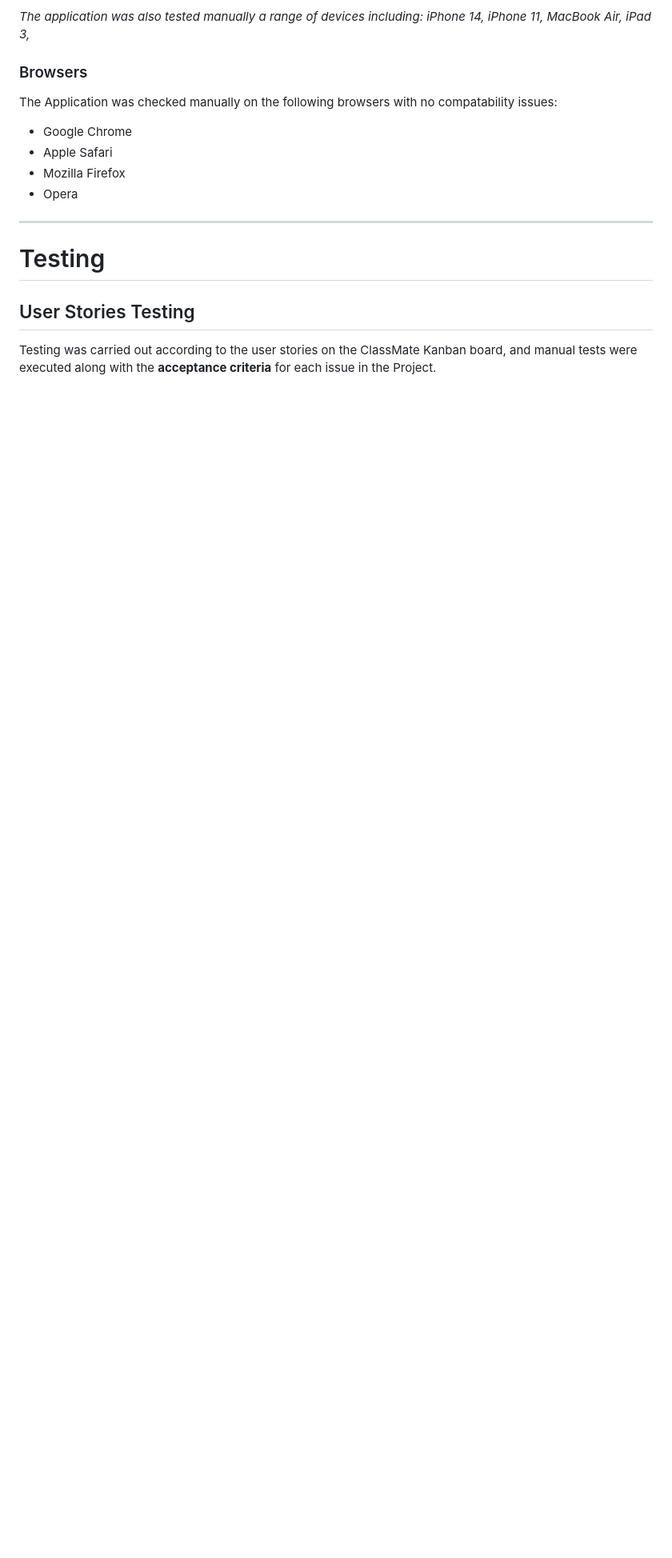
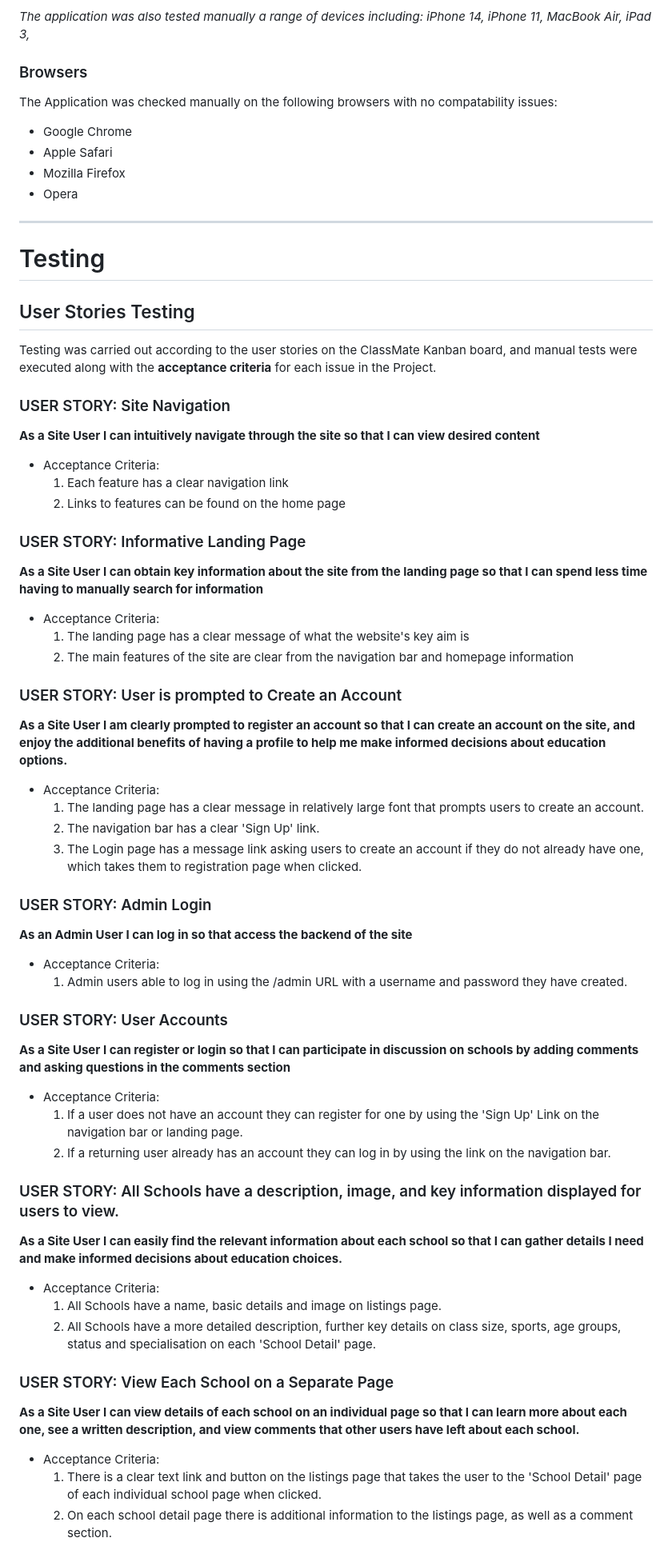
Before and after one commit to georgiagrayland/P4-ClassMate, a Markdown page: TESTING.md, the part around the change printed below. Shown: that part at 80% size. GitHub-like rendering; blank space fills up the shorter version.

Commit message:
add user stories to testing

```diff
--- a/TESTING.md
+++ b/TESTING.md
@@ -173,4 +173,45 @@ The Application was checked manually on the following browsers with no compatabi
 
 Testing was carried out according to the user stories on the ClassMate Kanban board, and manual tests were executed along with the **acceptance criteria** for each issue in the Project.
 
+### USER STORY: Site Navigation
+**As a Site User I can intuitively navigate through the site so that I can view desired content**
+- Acceptance Criteria:
+    1. Each feature has a clear navigation link
+    2. Links to features can be found on the home page
 
+### USER STORY: Informative Landing Page
+**As a Site User I can obtain key information about the site from the landing page so that I can spend less time having to manually search for information**
+- Acceptance Criteria:
+    1. The landing page has a clear message of what the website's key aim is
+    2. The main features of the site are clear from the navigation bar and homepage information
+
+### USER STORY: User is prompted to Create an Account
+**As a Site User I am clearly prompted to register an account so that I can create an account on the site, and enjoy the additional benefits of having a profile to help me make informed decisions about education options.**
+- Acceptance Criteria:
+    1. The landing page has a clear message in relatively large font that prompts users to create an account.
+    2. The navigation bar has a clear 'Sign Up' link.
+    3. The Login page has a message link asking users to create an account if they do not already have one, which takes them to registration page when clicked.
+
+### USER STORY: Admin Login
+**As an Admin User I can log in so that access the backend of the site**
+- Acceptance Criteria:
+    1. Admin users able to log in using the /admin URL with a username and password they have created.
+
+### USER STORY: User Accounts
+**As a Site User I can register or login so that I can participate in discussion on schools by adding comments and asking questions in the comments section**
+- Acceptance Criteria:
+    1. If a user does not have an account they can register for one by using the 'Sign Up' Link on the navigation bar or landing page.
+    2. If a returning user already has an account they can log in by using the link on the navigation bar.
+
+### USER STORY: All Schools have a description, image, and key information displayed for users to view.
+**As a Site User I can easily find the relevant information about each school so that I can gather details I need and make informed decisions about education choices.**
+- Acceptance Criteria:
+    1. All Schools have a name, basic details and image on listings page.
+    2. All Schools have a more detailed description, further key details on class size, sports, age groups, status and specialisation on each 'School Detail' page.
+
+### USER STORY: View Each School on a Separate Page
+**As a Site User I can view details of each school on an individual page so that I can learn more about each one, see a written description, and view comments that other users have left about each school.**
+- Acceptance Criteria:
+    1. There is a clear text link and button on the listings page that takes the user to the 'School Detail' page of each individual school page when clicked.
+    2. On each school detail page there is additional information to the listings page, as well as a comment section.
+
```
Also changed, not shown: other parts of TESTING.md (+12 -0 lines).
